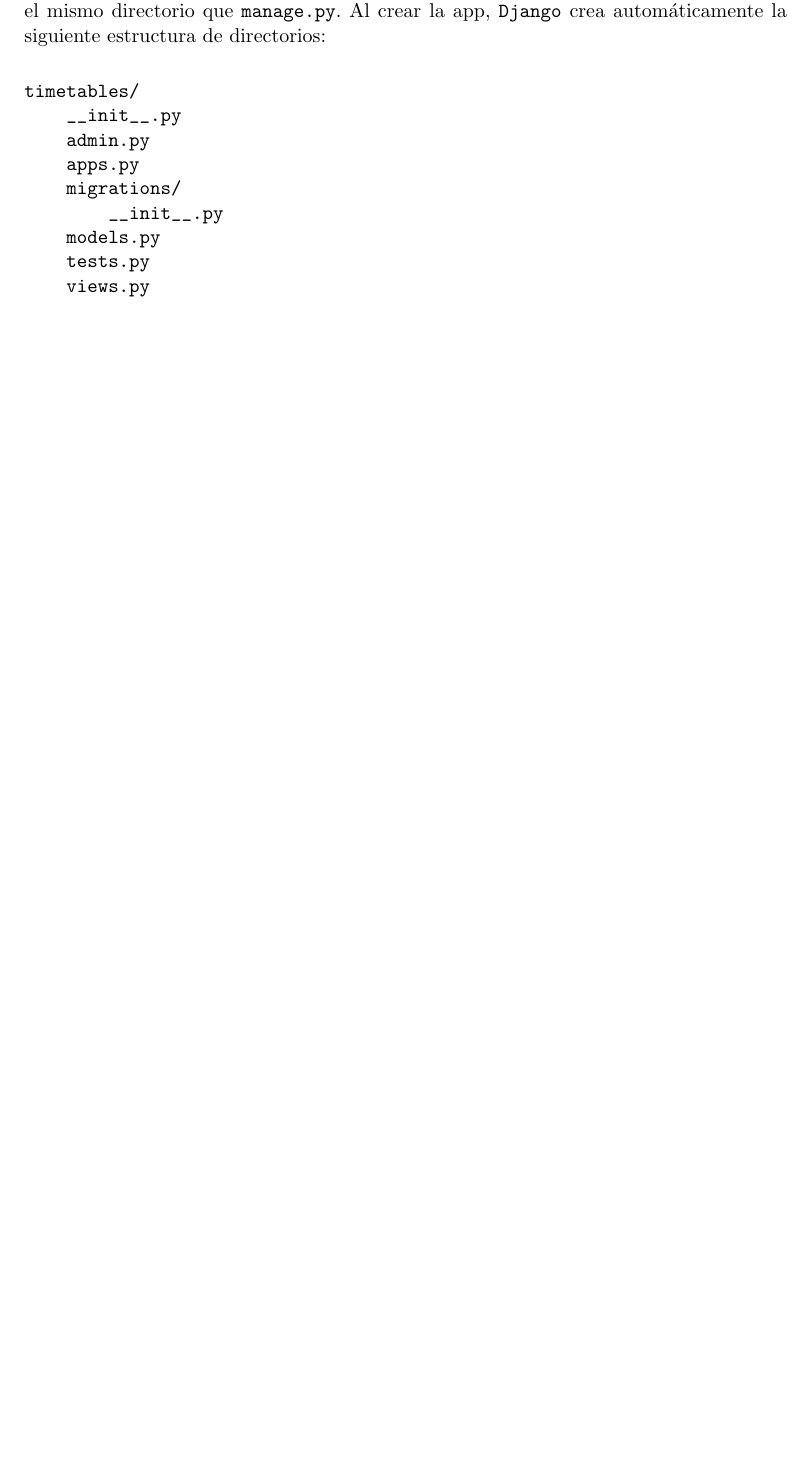
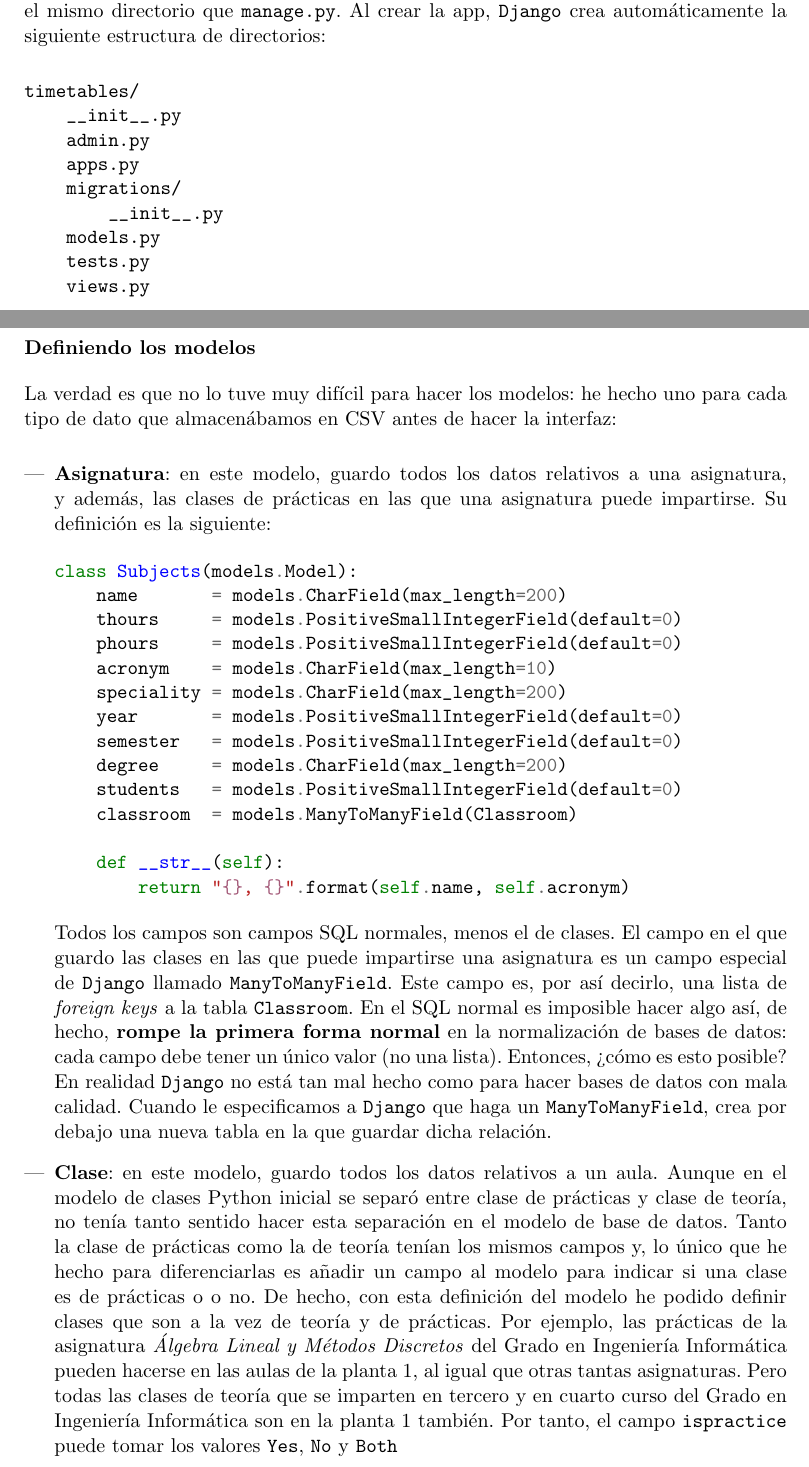
Before and after one commit to BraulioV/TFG, a LaTeX thesis (doc/titulo.tex, which reads doc/interfaz_usuario.tex): part of page 47 of 48 before the commit and two parts of pages 47 and 48 of 50 after it, the two joined at a grey line, cut so that both start at the same text, the shorter picture padded with empty space. Compiled offline with pdfLaTeX.

Commit message:
empezando a explicar los modelos django

```diff
--- a/doc/interfaz_usuario.tex
+++ b/doc/interfaz_usuario.tex
@@ -182,3 +182,39 @@ timetables/
     tests.py
     views.py
 \end{minted}
+
+\subsubsection{Definiendo los modelos}
+La verdad es que no lo tuve muy difícil para hacer los modelos: he hecho uno para cada tipo de dato que almacenábamos en CSV antes de hacer la interfaz:
+
+\begin{enumerate}[---]
+    \item \textbf{Asignatura}: en este modelo, guardo todos los datos relativos a una asignatura, y además, las clases de prácticas en las que una asignatura puede impartirse. Su definición es la siguiente:
+
+\begin{minted}{python}
+class Subjects(models.Model):
+    name       = models.CharField(max_length=200)
+    thours     = models.PositiveSmallIntegerField(default=0)
+    phours     = models.PositiveSmallIntegerField(default=0)
+    acronym    = models.CharField(max_length=10)
+    speciality = models.CharField(max_length=200)
+    year       = models.PositiveSmallIntegerField(default=0)
+    semester   = models.PositiveSmallIntegerField(default=0)
+    degree     = models.CharField(max_length=200)
+    students   = models.PositiveSmallIntegerField(default=0)
+    classroom  = models.ManyToManyField(Classroom)
+
+    def __str__(self):
+        return "{}, {}".format(self.name, self.acronym)
+\end{minted}
+
+Todos los campos son campos SQL normales, menos el de clases. El campo en el que guardo las clases en las que puede impartirse una asignatura es un campo especial de \texttt{Django} llamado \texttt{ManyToManyField}. Este campo es, por así decirlo, una lista de \textit{foreign keys} a la tabla \texttt{Classroom}. En el SQL normal es imposible hacer algo así, de hecho, \textbf{rompe la primera forma normal} en la normalización de bases de datos: cada campo debe tener un único valor (no una lista). Entonces, ¿cómo es esto posible? En realidad \texttt{Django} no está tan mal hecho como para hacer bases de datos con mala calidad. Cuando le especificamos a \texttt{Django} que haga un \texttt{ManyToManyField}, crea por debajo una nueva tabla en la que guardar dicha relación.
+
+    \item \textbf{Clase}: en este modelo, guardo todos los datos relativos a un aula. Aunque en el modelo de clases Python inicial se separó entre clase de prácticas y clase de teoría, no tenía tanto sentido hacer esta separación en el modelo de base de datos. Tanto la clase de prácticas como la de teoría tenían los mismos campos y, lo único que he hecho para diferenciarlas es añadir un campo al modelo para indicar si una clase es de prácticas o o no. De hecho, con esta definición del modelo he podido definir clases que son a la vez de teoría y de prácticas. Por ejemplo, las prácticas de la asignatura \textit{Álgebra Lineal y Métodos Discretos} del Grado en Ingeniería Informática pueden hacerse en las aulas de la planta 1, al igual que otras tantas asignaturas. Pero todas las clases de teoría que se imparten en tercero y en cuarto curso del Grado en Ingeniería Informática son en la planta 1 también. Por tanto, el campo \texttt{ispractice} puede tomar los valores \texttt{Yes}, \texttt{No} y \texttt{Both}
+
+\begin{minted}{python}
+class Classroom(models.Model):
+    name       = models.CharField(max_length=50)
+    capacity   = models.PositiveSmallIntegerField(default=0)
+    ispractice = models.CharField(max_length=2,default='Yes')
+
+    def __str__(self):
+        return "{}, {}".format(self.name, self.capacity)
@@ -184,0 +227,12 @@ timetables/
+    name          = models.CharField(max_length=50)
+    shift         = models.CharField(max_length=2)
+    year          = models.PositiveSmallIntegerField(default=0)
+    numsubgroups  = models.PositiveSmallIntegerField(default=0)
+    classroom     = models.ForeignKey(Classroom)
+    degree        = models.CharField(max_length=200)
+    speciality    = models.CharField(max_length=200)
+    semester      = models.CharField(max_length=200,
+                    validators=['validate_comma_separated_integer_list'])
+
+    def __str__(self):
+        return "{}, {}".format(self.name, self.year)
```
Also changed, not shown: doc/interfaz_usuario.tex (11 more changed lines).
